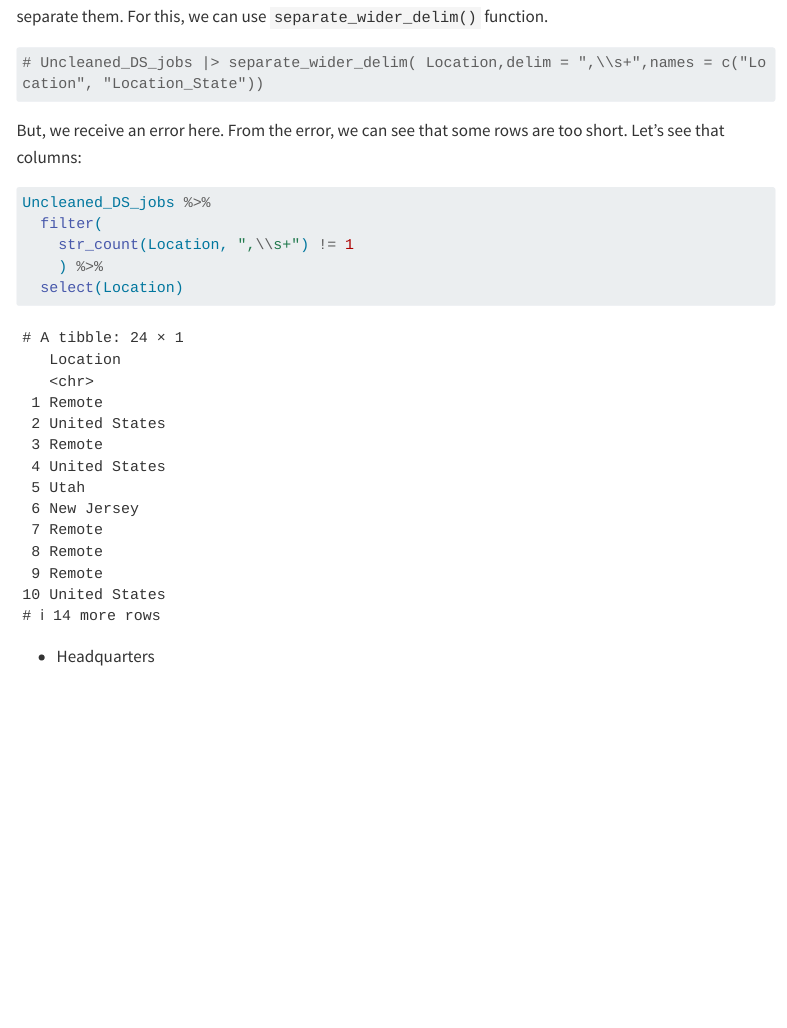
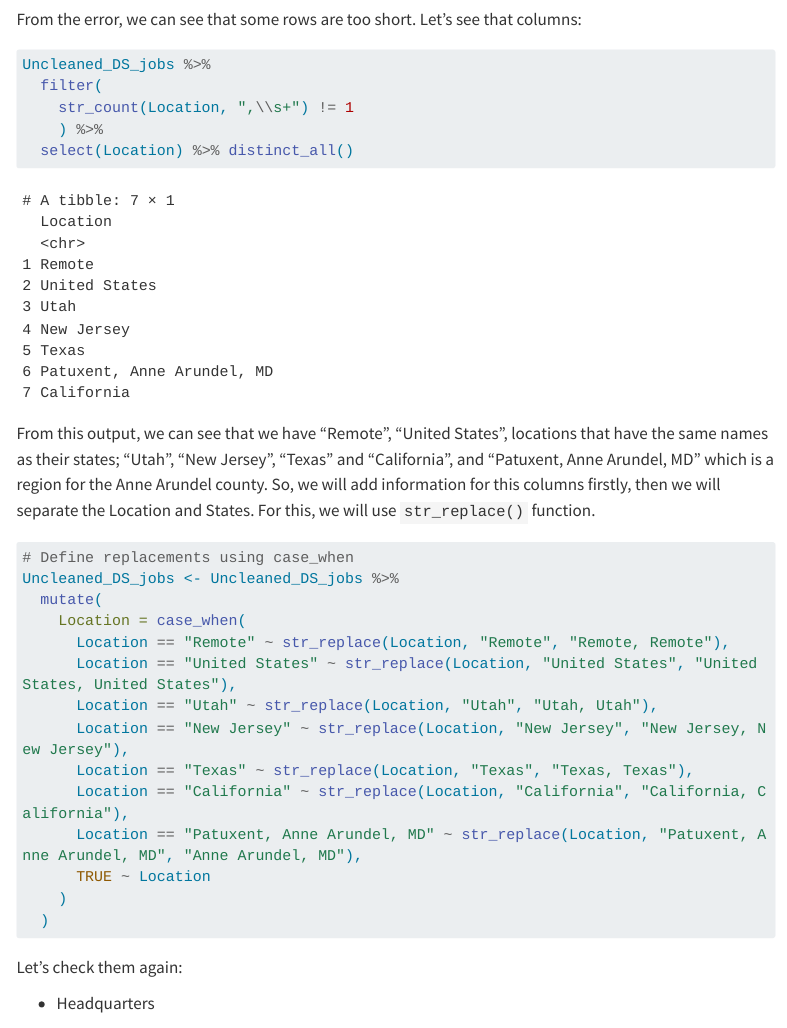
Before and after one commit to miraycinar/STAT570-FinalProject, a Quarto document (STAT570 Final Project.qmd): the page in a window 1100 px wide, from 7440 px down before the commit and from 7880 px down after it. Rendered offline with R 4.5, knitr and Pandoc in place of Quarto, with nearby package versions; menus at the side of the page are left out; long lines of code are wrapped.

Commit message:
Location variable investigation

````diff
--- a/STAT570 Final Project.qmd
+++ b/STAT570 Final Project.qmd
@@ -210,8 +210,5 @@ summary(as.factor(Uncleaned_DS_jobs$Location), maxsum = 6)
 
 In the Location variable, we can see that they are written with the state which they are in. So we want to separate them. For this, we can use `separate_wider_delim()` function.
 
-```{r}
-# Uncleaned_DS_jobs |> separate_wider_delim( Location,delim = ",\\s+",names = c("Location", "Location_State"))
-```
+But, we receive an error here.
 
-But, we receive an error here. From the error, we can see that some rows are too short. Let's see that columns:
@@ -218,15 +217,33 @@ But, we receive an error here. From the error, we can see that some rows are too
+From the error, we can see that some rows are too short. Let's see that columns:
 
 ```{r}
 Uncleaned_DS_jobs %>%
   filter(
     str_count(Location, ",\\s+") != 1
     ) %>%
-  select(Location)
+  select(Location) %>% distinct_all()
 ```
 
+From this output, we can see that we have "Remote", "United States", locations that have the same names as their states; "Utah", "New Jersey", "Texas" and "California", and "Patuxent, Anne Arundel, MD" which is a region for the Anne Arundel county. So, we will add information for this columns firstly, then we will separate the Location and States. For this, we will use `str_replace()` function.
+
 ```{r}
+# Define replacements using case_when
+Uncleaned_DS_jobs <- Uncleaned_DS_jobs %>%
+  mutate(
+    Location = case_when(
+      Location == "Remote" ~ str_replace(Location, "Remote", "Remote, Remote"),
+      Location == "United States" ~ str_replace(Location, "United States", "United States, United States"),
+      Location == "Utah" ~ str_replace(Location, "Utah", "Utah, Utah"),
+      Location == "New Jersey" ~ str_replace(Location, "New Jersey", "New Jersey, New Jersey"),
+      Location == "Texas" ~ str_replace(Location, "Texas", "Texas, Texas"),
+      Location == "California" ~ str_replace(Location, "California", "California, California"),
+      Location == "Patuxent, Anne Arundel, MD" ~ str_replace(Location, "Patuxent, Anne Arundel, MD", "Anne Arundel, MD"),
+      TRUE ~ Location
+    )
+  )
+```
 
-```
+Let's check them again:
 
 -   Headquarters
 
````
Also changed, not shown: STAT570 Final Project.html, images/error.PNG (added), STAT570 Final Project.qmd (2 more changed lines).
